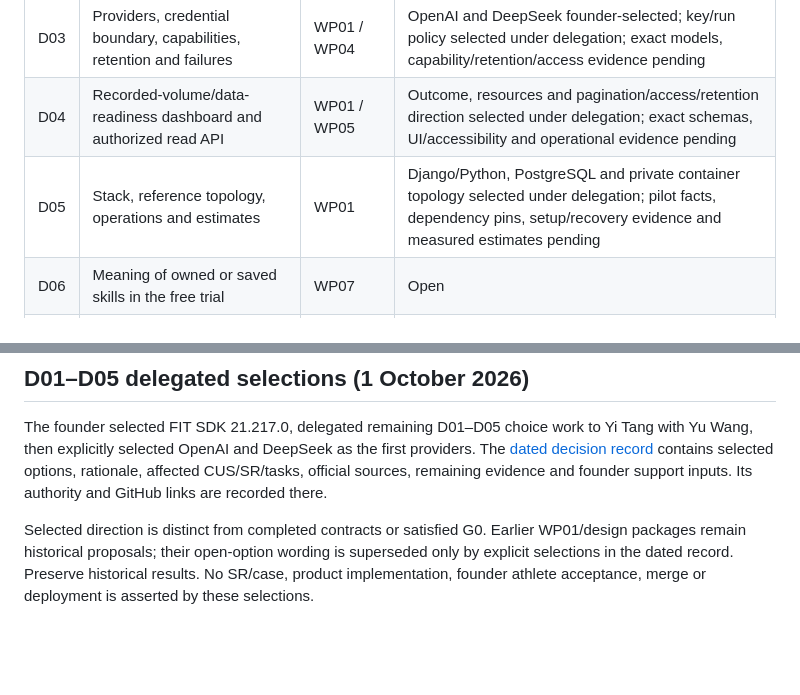
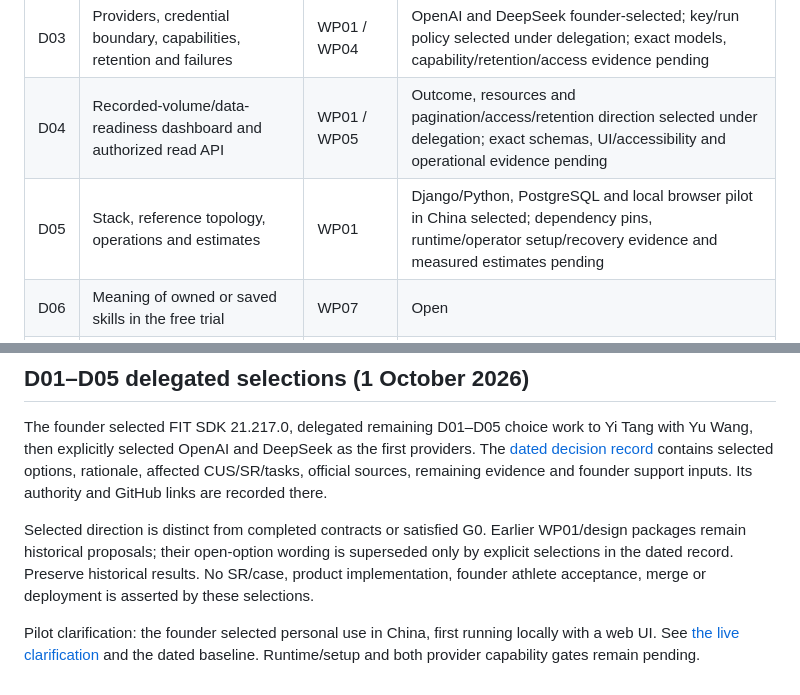
Before and after one commit to fengguode/DATARA, a Markdown page: docs/management/decision-register.md, 2 parts joined by grey strips. GitHub-like rendering; blank space fills up the shorter version.

```diff
--- a/docs/management/decision-register.md
+++ b/docs/management/decision-register.md
@@ -18,7 +18,7 @@ The founder defined Customer-User-Story (CUS) as the top level of all requiremen
 | D02 | Elemental skills, coverage/trend rules and evaluation thresholds | WP01 / WP03 | Three skills and descriptive/evaluation policy selected under delegation; schemas, fixture/rubric review and live evaluation pending |
 | D03 | Providers, credential boundary, capabilities, retention and failures | WP01 / WP04 | OpenAI and DeepSeek founder-selected; key/run policy selected under delegation; exact models, capability/retention/access evidence pending |
 | D04 | Recorded-volume/data-readiness dashboard and authorized read API | WP01 / WP05 | Outcome, resources and pagination/access/retention direction selected under delegation; exact schemas, UI/accessibility and operational evidence pending |
-| D05 | Stack, reference topology, operations and estimates | WP01 | Django/Python, PostgreSQL and private container topology selected under delegation; pilot facts, dependency pins, setup/recovery evidence and measured estimates pending |
+| D05 | Stack, reference topology, operations and estimates | WP01 | Django/Python, PostgreSQL and local browser pilot in China selected; dependency pins, runtime/operator setup/recovery evidence and measured estimates pending |
 | D06 | Meaning of owned or saved skills in the free trial | WP07 | Open |
 | D07 | Source rights and source-to-skill workflow | Later | Deferred |
 
@@ -31,3 +31,5 @@ Concrete options, impacts, and approval gates for D01–D05 are in the [WP01 req
 The founder selected FIT SDK 21.217.0, delegated remaining D01–D05 choice work to Yi Tang with Yu Wang, then explicitly selected OpenAI and DeepSeek as the first providers. The [dated decision record](p0-decision-baseline-2026-10-01.md) contains selected options, rationale, affected CUS/SR/tasks, official sources, remaining evidence and founder support inputs. Its authority and GitHub links are recorded there.
 
 Selected direction is distinct from completed contracts or satisfied G0. Earlier WP01/design packages remain historical proposals; their open-option wording is superseded only by explicit selections in the dated record. Preserve historical results. No SR/case, product implementation, founder athlete acceptance, merge or deployment is asserted by these selections.
+
+Pilot clarification: the founder selected personal use in China, first running locally with a web UI. See [the live clarification](https://github.com/fengguode/DATARA/issues/1#issuecomment-5924895687) and the dated baseline. Runtime/setup and both provider capability gates remain pending.
```
Also changed, not shown: docs/management/p0-decision-baseline-2026-10-01.md (+10 -4 lines), 1 other file.
